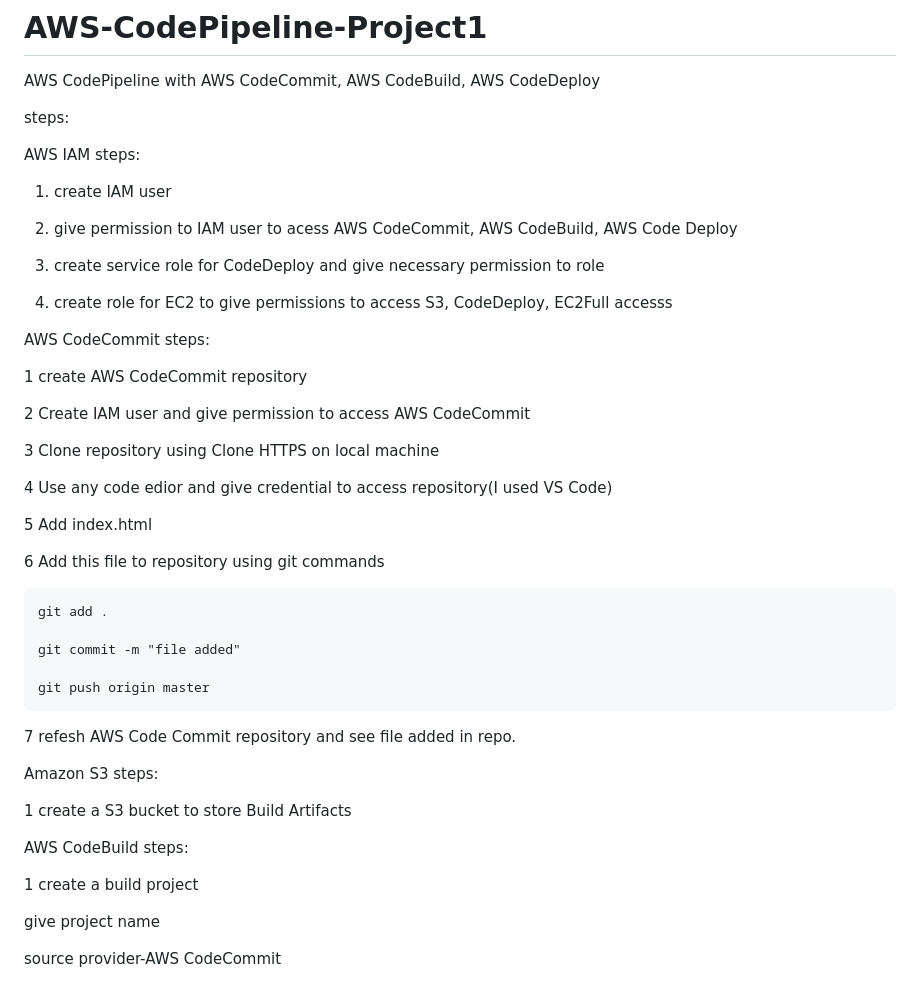
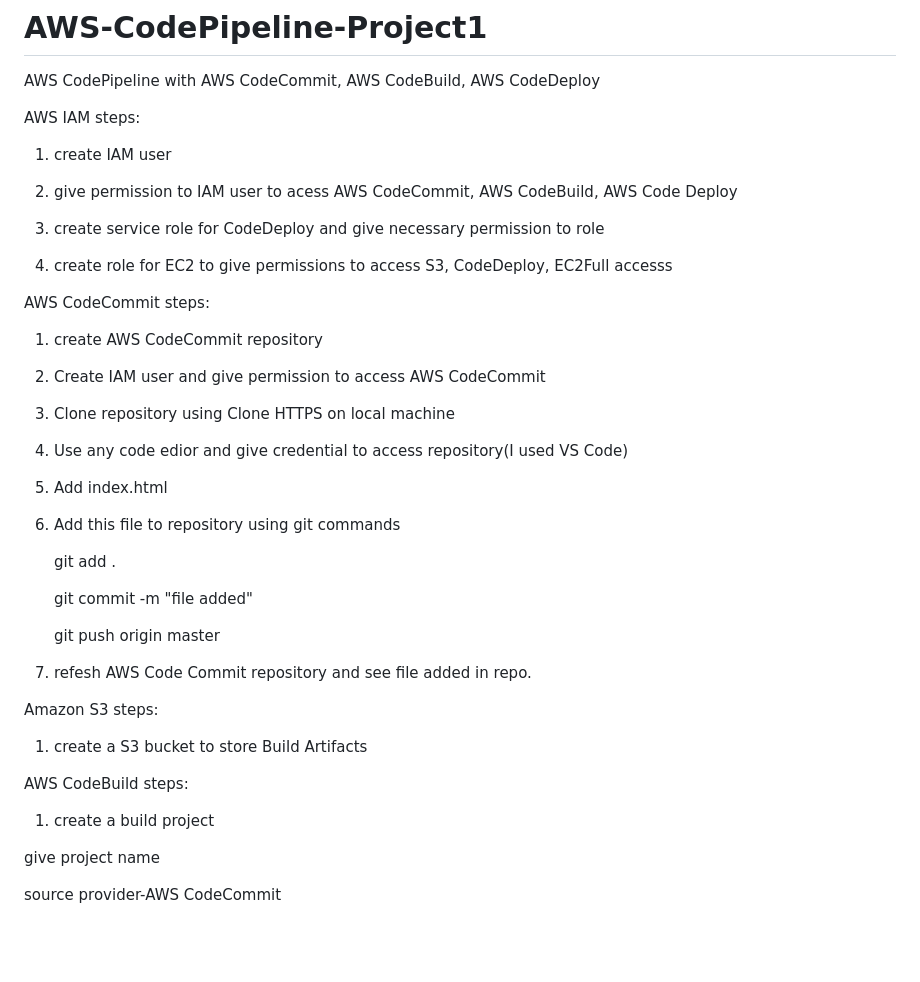
Before and after one commit to Avanve/AWS-CodePipeline-Project1, a Markdown page: README.md, the part around the change. GitHub-like rendering; blank space fills up the shorter version.

```diff
--- a/README.md
+++ b/README.md
@@ -1,7 +1,6 @@
 # AWS-CodePipeline-Project1
 AWS CodePipeline with AWS CodeCommit, AWS CodeBuild, AWS CodeDeploy
 
-steps:
 
 AWS IAM steps:
 
@@ -15,17 +14,17 @@ AWS IAM steps:
 
 AWS CodeCommit steps:
 
-1 create AWS CodeCommit repository
+1. create AWS CodeCommit repository
 
-2 Create IAM user and give permission to access AWS CodeCommit
+2. Create IAM user and give permission to access AWS CodeCommit
 
-3 Clone repository using Clone HTTPS on local machine
+3. Clone repository using Clone HTTPS on local machine
 
-4 Use any code edior and give credential to access repository(I used VS Code)
+4. Use any code edior and give credential to access repository(I used VS Code)
 
-5 Add index.html
+5. Add index.html
 
-6 Add this file to repository using git commands
+6. Add this file to repository using git commands
 
     git add .
 
@@ -33,15 +32,15 @@ AWS CodeCommit steps:
 
     git push origin master
 
-7 refesh AWS Code Commit repository and see file added in repo.
+7. refesh AWS Code Commit repository and see file added in repo.
 
 Amazon S3 steps:
 
-1 create a S3 bucket to store Build Artifacts
+1. create a S3 bucket to store Build Artifacts
 
 AWS CodeBuild steps:
 
-1 create a build project
+1. create a build project
 
   give project name
 
```
